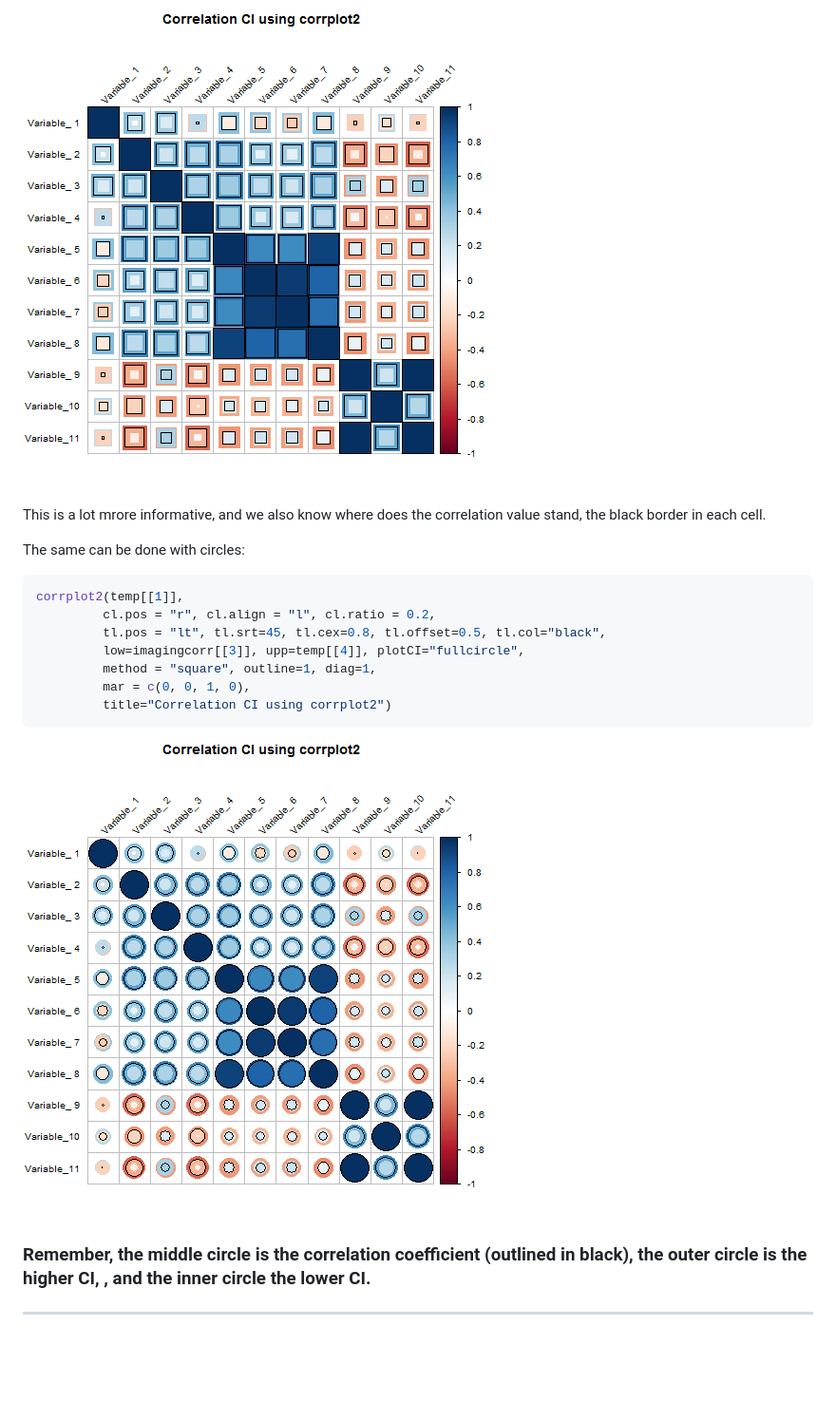
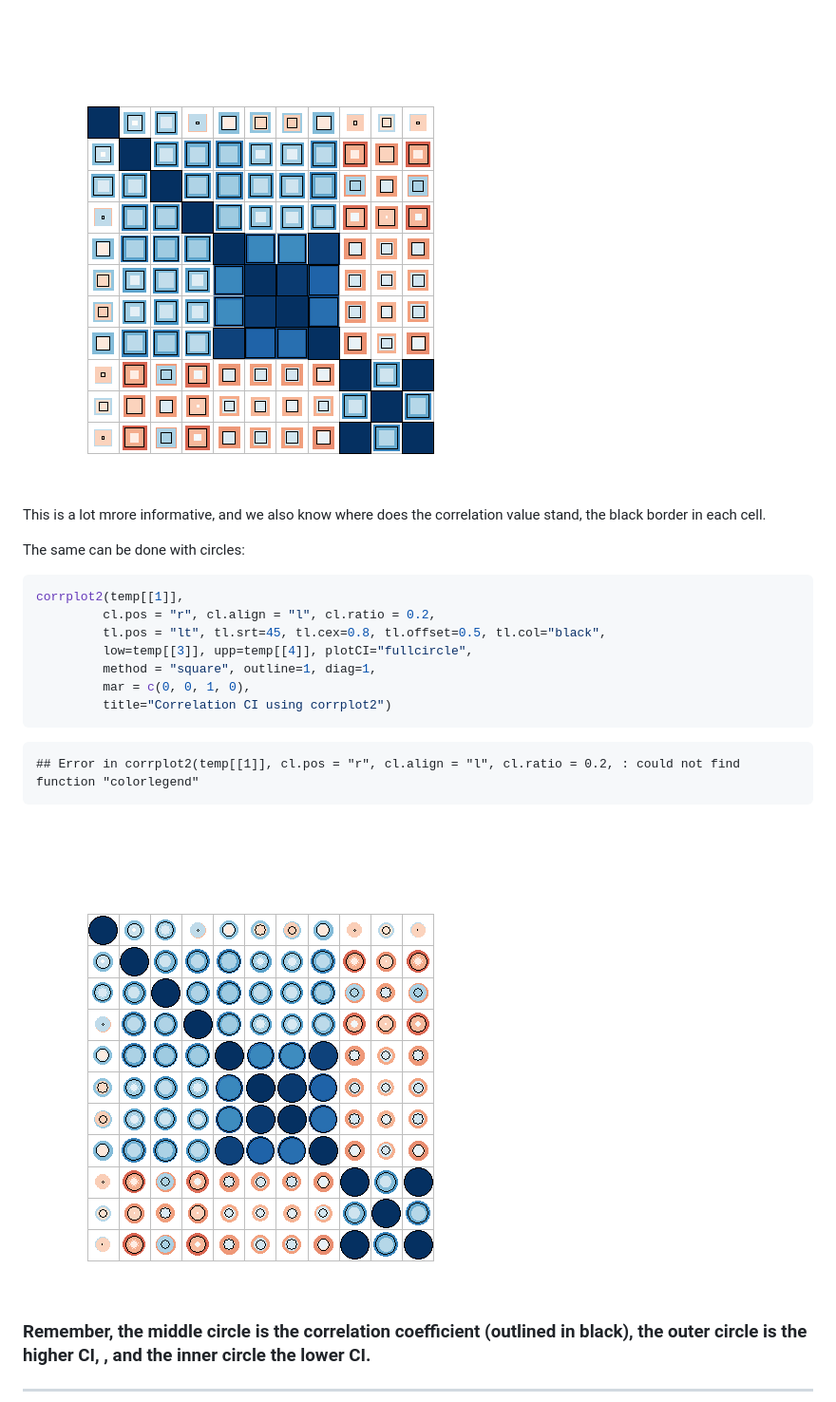
Before and after one commit to dorianps/corrplot2, a Markdown page: MarkdownDocument.md, the part around the change printed below. Shown: that part at 95% size. Drawn GitHub-style; pictures changed too: figure/unnamed-chunk-5-1.png, figure/unnamed-chunk-6-1.png; blank space fills up the shorter version.

Commit message:
Update documentation

````diff
--- a/MarkdownDocument.md
+++ b/MarkdownDocument.md
@@ -114,10 +122,14 @@ The same can be done with circles:
 corrplot2(temp[[1]],
          cl.pos = "r", cl.align = "l", cl.ratio = 0.2,
          tl.pos = "lt", tl.srt=45, tl.cex=0.8, tl.offset=0.5, tl.col="black",
-         low=imagingcorr[[3]], upp=temp[[4]], plotCI="fullcircle",
+         low=temp[[3]], upp=temp[[4]], plotCI="fullcircle",
          method = "square", outline=1, diag=1,
          mar = c(0, 0, 1, 0),
          title="Correlation CI using corrplot2")
+```
+
+```
+## Error in corrplot2(temp[[1]], cl.pos = "r", cl.align = "l", cl.ratio = 0.2, : could not find function "colorlegend"
 ```
 
 ![plot of chunk unnamed-chunk-6](figure/unnamed-chunk-6-1.png)
````
Also changed, not shown: other parts of MarkdownDocument.md (+17 -7 lines), 3 other files.
